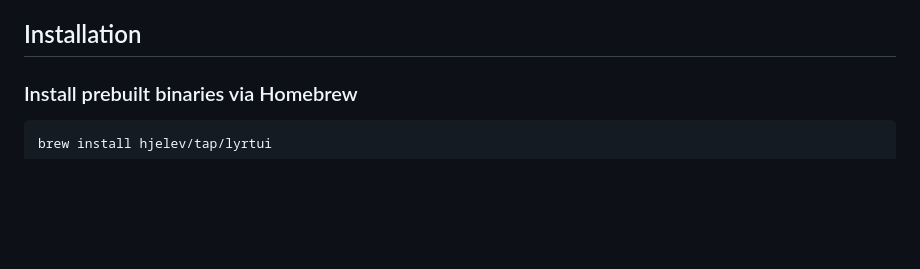
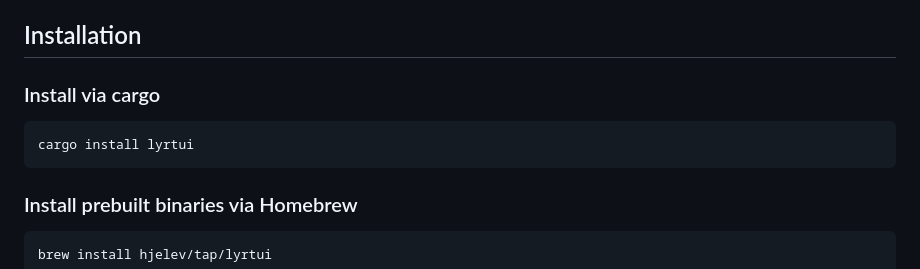
Before and after one commit to hjelev/lyrtui, a Markdown page: README.md, the part around the change. GitHub-like rendering; blank space fills up the shorter version.

Commit message:
installation instructions with cargo

````diff
--- a/README.md
+++ b/README.md
@@ -47,6 +47,12 @@ A keyboard-driven terminal UI for [Lyrion Music Server](https://lyrion.org/) (fo
 - (Optional) A [Nerd Font](https://www.nerdfonts.com/) for icon support
 
 ## Installation
+
+### Install via cargo
+
+```sh
+cargo install lyrtui
+```
 
 ### Install prebuilt binaries via Homebrew
 
````
